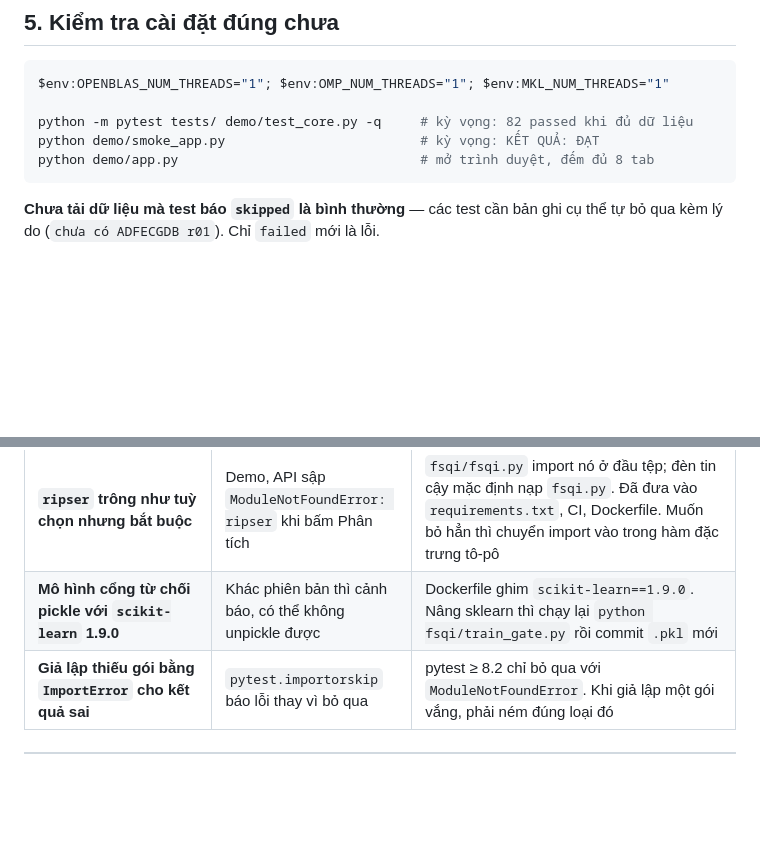
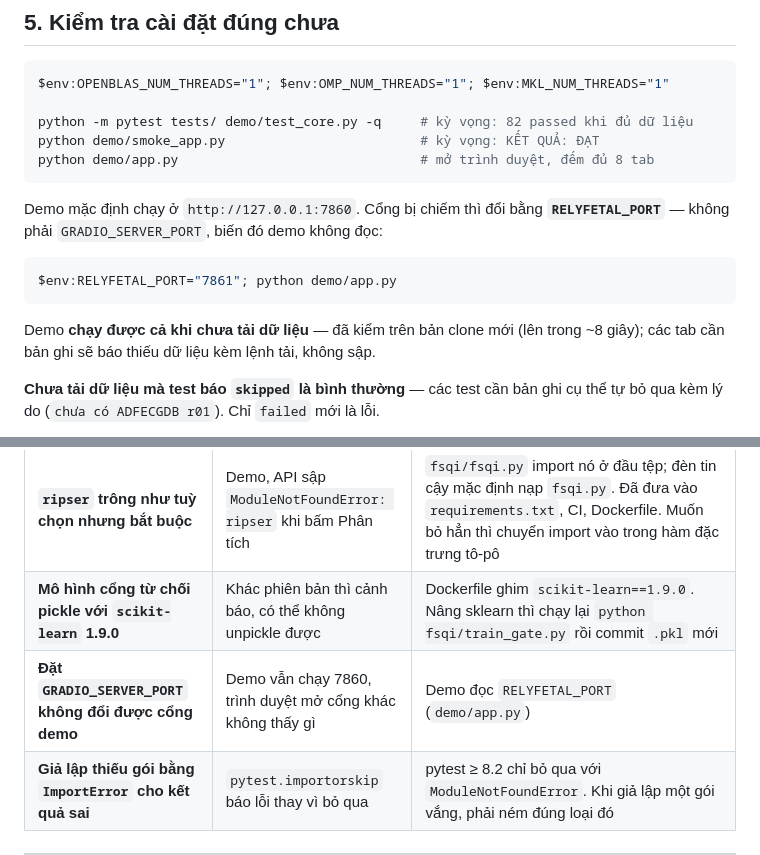
Before and after one commit to bminhnemhoi/nckhsv_tdtu2026-2027, a Markdown page: HANDOFF.md, 2 parts joined by grey strips. GitHub-like rendering; blank space fills up the shorter version.

Commit message:
HANDOFF: document RELYFETAL_PORT and that the demo starts without data
Verified on a fresh clone with no datasets downloaded: tests 50 passed / 32 skipped / 0 failed,
python demo/app.py serves HTTP 200 in 7.6 s. The port variable is RELYFETAL_PORT; setting
GRADIO_SERVER_PORT has no effect, which is easy to trip over when 7860 is taken.

Co-Authored-By: Claude Opus 5 (1M context) <noreply@anthropic.com>

````diff
--- a/HANDOFF.md
+++ b/HANDOFF.md
@@ -168,6 +168,16 @@ python demo/smoke_app.py                         # kỳ vọng: KẾT QUẢ: Đ
 python demo/app.py                               # mở trình duyệt, đếm đủ 8 tab
 ```
 
+Demo mặc định chạy ở `http://127.0.0.1:7860`. Cổng bị chiếm thì đổi bằng **`RELYFETAL_PORT`** — không phải
+`GRADIO_SERVER_PORT`, biến đó demo không đọc:
+
+```powershell
+$env:RELYFETAL_PORT="7861"; python demo/app.py
+```
+
+Demo **chạy được cả khi chưa tải dữ liệu** — đã kiểm trên bản clone mới (lên trong ~8 giây); các tab cần bản ghi
+sẽ báo thiếu dữ liệu kèm lệnh tải, không sập.
+
 **Chưa tải dữ liệu mà test báo `skipped` là bình thường** — các test cần bản ghi cụ thể tự bỏ qua kèm lý do
 (`chưa có ADFECGDB r01`). Chỉ `failed` mới là lỗi.
 
@@ -301,6 +311,7 @@ Khi viết về chọn kênh, **luôn báo cáo cả ba**. Không bao giờ trì
 | **Mã nguồn MATLAB của tác giả Power-MF** | Tái phân phối mã không được phép | `baselines/octave/PowerMF*.m` đã gitignore — chỉ commit bản vá của nhóm |
 | **`ripser` trông như tuỳ chọn nhưng bắt buộc** | Demo, API sập `ModuleNotFoundError: ripser` khi bấm Phân tích | `fsqi/fsqi.py` import nó ở đầu tệp; đèn tin cậy mặc định nạp `fsqi.py`. Đã đưa vào `requirements.txt`, CI, Dockerfile. Muốn bỏ hẳn thì chuyển import vào trong hàm đặc trưng tô-pô |
 | **Mô hình cổng từ chối pickle với `scikit-learn` 1.9.0** | Khác phiên bản thì cảnh báo, có thể không unpickle được | Dockerfile ghim `scikit-learn==1.9.0`. Nâng sklearn thì chạy lại `python fsqi/train_gate.py` rồi commit `.pkl` mới |
+| **Đặt `GRADIO_SERVER_PORT` không đổi được cổng demo** | Demo vẫn chạy 7860, trình duyệt mở cổng khác không thấy gì | Demo đọc `RELYFETAL_PORT` (`demo/app.py`) |
 | **Giả lập thiếu gói bằng `ImportError` cho kết quả sai** | `pytest.importorskip` báo lỗi thay vì bỏ qua | pytest ≥ 8.2 chỉ bỏ qua với `ModuleNotFoundError`. Khi giả lập một gói vắng, phải ném đúng loại đó |
 
 ---
````
